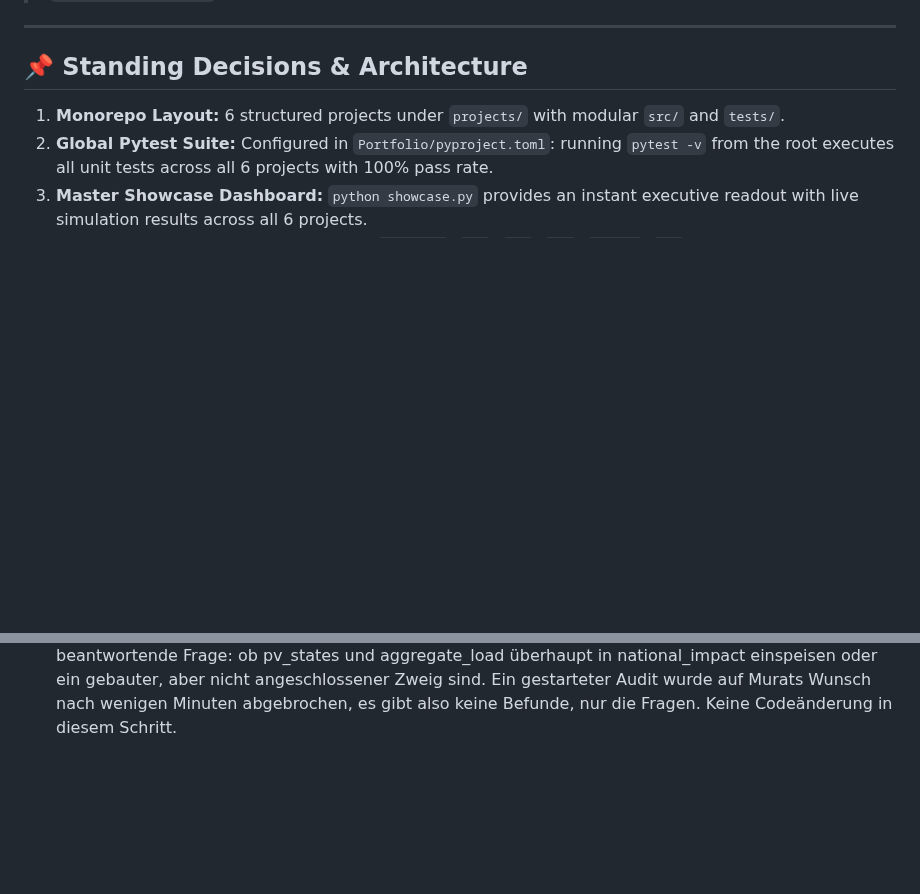
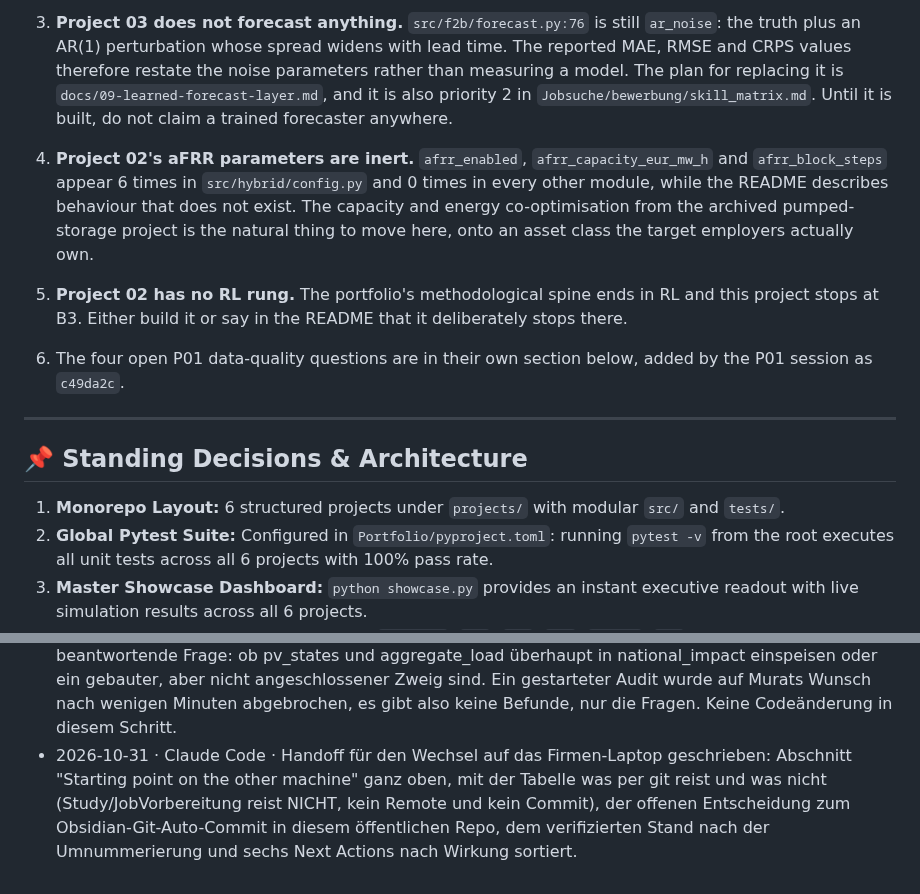
Before and after one commit to muratkus01/Portfolio, a Markdown page: HANDOFF.md, 2 parts joined by grey strips. Drawn GitHub-style; blank space fills up the shorter version.

```diff
--- a/HANDOFF.md
+++ b/HANDOFF.md
@@ -12,3 +89,21 @@ assistants: [Antigravity, Claude Pro, Claude Code]
+3. **Project 03 does not forecast anything.** `src/f2b/forecast.py:76` is still `ar_noise`:
+   the truth plus an AR(1) perturbation whose spread widens with lead time. The reported MAE,
+   RMSE and CRPS values therefore restate the noise parameters rather than measuring a model.
+   The plan for replacing it is `docs/09-learned-forecast-layer.md`, and it is also priority 2
+   in `Jobsuche/bewerbung/skill_matrix.md`. Until it is built, do not claim a trained
+   forecaster anywhere.
+
+4. **Project 02's aFRR parameters are inert.** `afrr_enabled`, `afrr_capacity_eur_mw_h` and
+   `afrr_block_steps` appear 6 times in `src/hybrid/config.py` and 0 times in every other
+   module, while the README describes behaviour that does not exist. The capacity and energy
+   co-optimisation from the archived pumped-storage project is the natural thing to move here,
+   onto an asset class the target employers actually own.
+
+5. **Project 02 has no RL rung.** The portfolio's methodological spine ends in RL and this
+   project stops at B3. Either build it or say in the README that it deliberately stops there.
+
+6. The four open P01 data-quality questions are in their own section below, added by the P01
+   session as `c49da2c`.
 
 ---
 
@@ -731,3 +826,4 @@ reaches a figure, a README or the showcase unless it traces to a committed CSV.
 - 2026-10-30 · Claude Code · Letzte beiden Wiederholungen nach dem HTW-Uhrzeit-Fix abgeschlossen, damit alle Zahlen in P01 aus demselben Datensatz kommen. Sizing-Grid (19,2 min) und 73-Haushalte-Sweep (ca. 35 min) auf dem privaten Rechner. Sweep-Median 85,2 % auf 86,5 % (H28 +1,51, H31 +1,28, kein Haushalt mehr als +3,6 oder -1,8); Sizing-Zeile 9,37 kWh / 5,63 kW auf -394,4 EUR/a, stimmt jetzt exakt mit der Benchmark-Tabelle. README: beide "before the clock fix"-Blöcke entfernt, Sizing-Tabelle und die vier Sizing-Insights neu gerechnet (B3 realisiert 95 % statt 94 % der Perfect-Foresight-Einsparung), household_sweep.png neu erzeugt. 295 passed, 6 skipped, HTML-Integrität grün. Nebenbefund: der Resume-Mechanismus im Sweep macht eine Wiederholung nach einem Datenfix zum stillen No-Op mit Rückgabewert 0.
 - 2026-10-31 · Claude Code · Projekte auf 01, 02, 03 umnummeriert: projects/05-utility-hybrid-plant-dispatch -> 02, projects/06-probabilistic-forecast-to-bid -> 03, inklusive Abbildungsnamen, Parquet-Namen, Cube-Keys, Labels und Figure-Nummern (515 Ersetzungen allein in showcase.html). Paketnamen hybrid und f2b unverändert. Archivierte Szenario-Parquets nach archive/<projekt>/results/ verschoben, damit p02 und p03 frei wurden. Dabei gefunden und behoben: der Runner hatte nach dem Umbenennen doppelte _p02_run und _p03_run Definitionen und doppelte Registry-Keys, die Python still auffrisst; die archivierten Hälften zeigten ohnehin seit 2026-10-09 auf verschobene Pfade. Verifiziert: 295 passed / 6 skipped, Integritätscheck grün, showcase.py 3 von 3, Browser-Konsole fehlerfrei, Badges 01/02/03.
 - 2026-10-31 · Claude Code · Vier offene Datenqualitätsfragen von Murat in den Abschnitt "Open data-quality questions on P01" geschrieben, statt sie aus dem Gedächtnis zu beantworten: Preisauflösung und der Wechsel auf 15-Minuten-MTU am 01.10.2025, Skalierung vom Haushalt auf Bundesland und Bund (Zeitreihe mal N wäre die Obergrenze bei perfekter Gleichzeitigkeit, Skalare sind unkritisch), und die Schritte der beiden neuen Pipelines pv_states und aggregate_load. Die billigste und zuerst zu beantwortende Frage: ob pv_states und aggregate_load überhaupt in national_impact einspeisen oder ein gebauter, aber nicht angeschlossener Zweig sind. Ein gestarteter Audit wurde auf Murats Wunsch nach wenigen Minuten abgebrochen, es gibt also keine Befunde, nur die Fragen. Keine Codeänderung in diesem Schritt.
+- 2026-10-31 · Claude Code · Handoff für den Wechsel auf das Firmen-Laptop geschrieben: Abschnitt "Starting point on the other machine" ganz oben, mit der Tabelle was per git reist und was nicht (Study/JobVorbereitung reist NICHT, kein Remote und kein Commit), der offenen Entscheidung zum Obsidian-Git-Auto-Commit in diesem öffentlichen Repo, dem verifizierten Stand nach der Umnummerierung und sechs Next Actions nach Wirkung sortiert.
```
Also changed, not shown: other parts of HANDOFF.md (+77 -0 lines).
